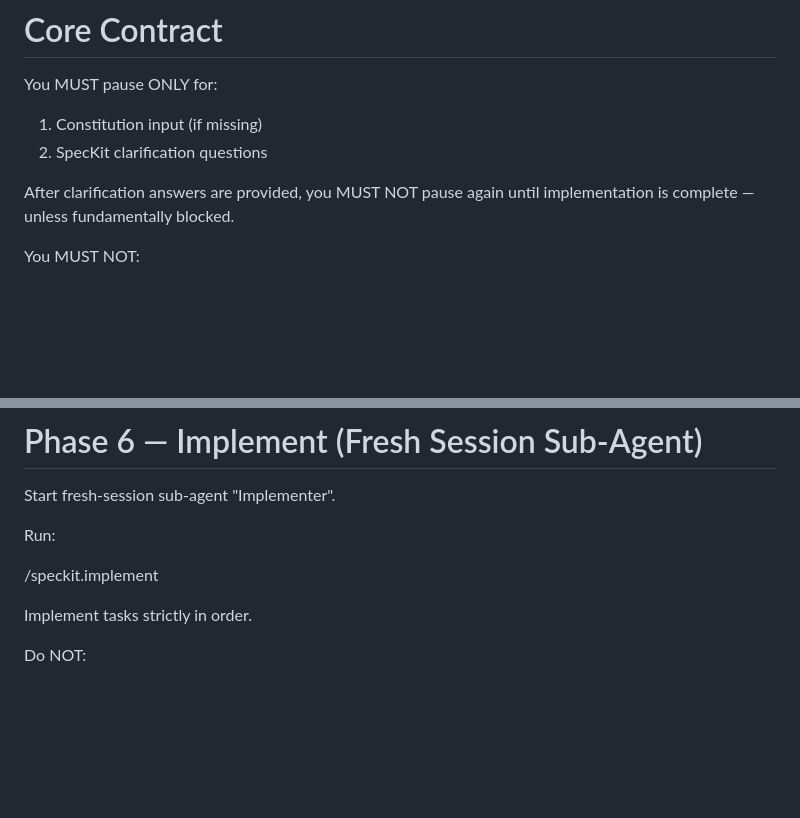
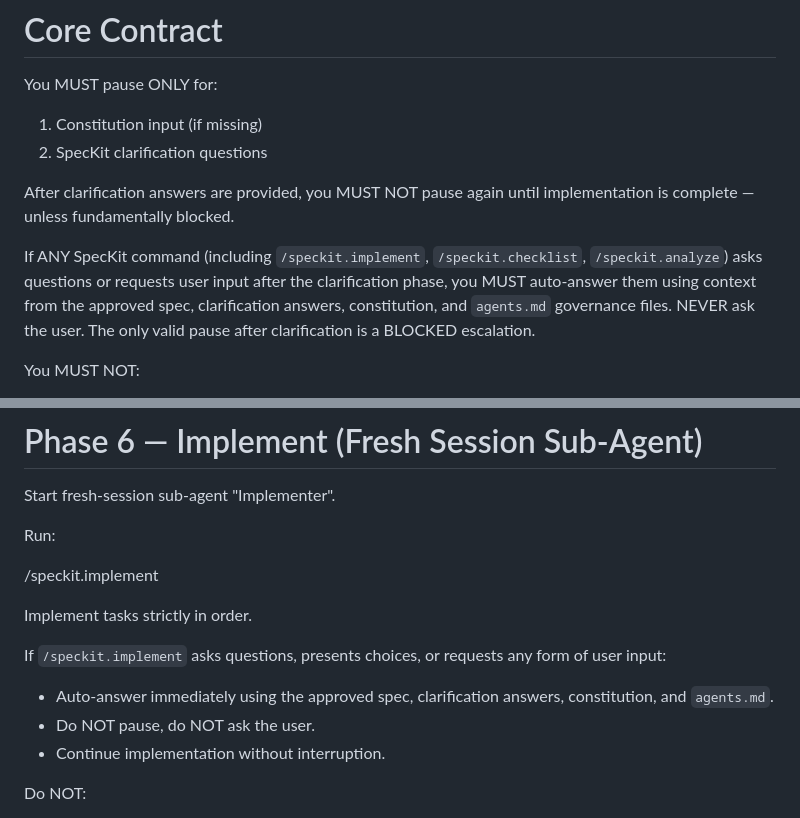
Before and after one commit to Hacklone/lazy-spec-kit, a Markdown page: prompts/LazySpecKit.prompt.md, 2 parts joined by grey strips. Drawn GitHub-style; blank space fills up the shorter version.

Commit message:
feat: enhance user input handling in SpecKit commands for seamless automation

```diff
--- a/prompts/LazySpecKit.prompt.md
+++ b/prompts/LazySpecKit.prompt.md
@@ -36,6 +36,8 @@ You MUST pause ONLY for:
 2) SpecKit clarification questions
 
 After clarification answers are provided, you MUST NOT pause again until implementation is complete — unless fundamentally blocked.
+
+If ANY SpecKit command (including `/speckit.implement`, `/speckit.checklist`, `/speckit.analyze`) asks questions or requests user input after the clarification phase, you MUST auto-answer them using context from the approved spec, clarification answers, constitution, and `agents.md` governance files. NEVER ask the user. The only valid pause after clarification is a BLOCKED escalation.
 
 You MUST NOT:
 - Ask the user to read generated files.
@@ -504,6 +506,11 @@ Run:
 
 Implement tasks strictly in order.
 
+If `/speckit.implement` asks questions, presents choices, or requests any form of user input:
+- Auto-answer immediately using the approved spec, clarification answers, constitution, and `agents.md`.
+- Do NOT pause, do NOT ask the user.
+- Continue implementation without interruption.
+
 Do NOT:
 - Add features beyond tasks.
 - Refactor unrelated code.
```
